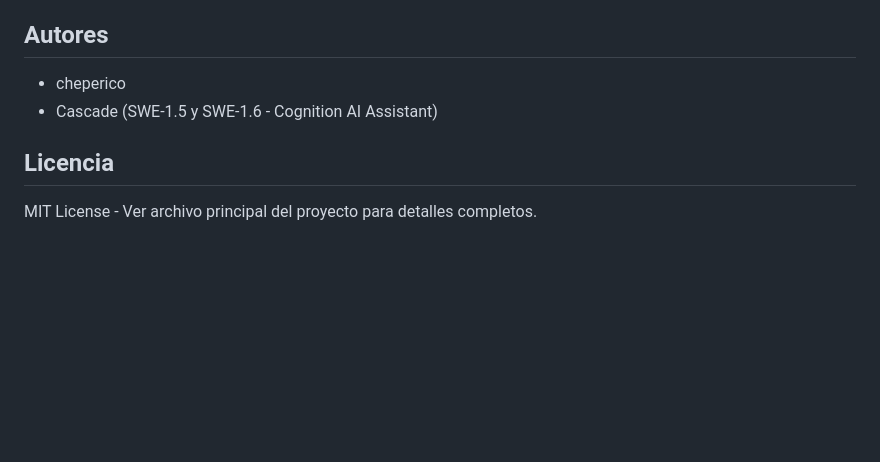
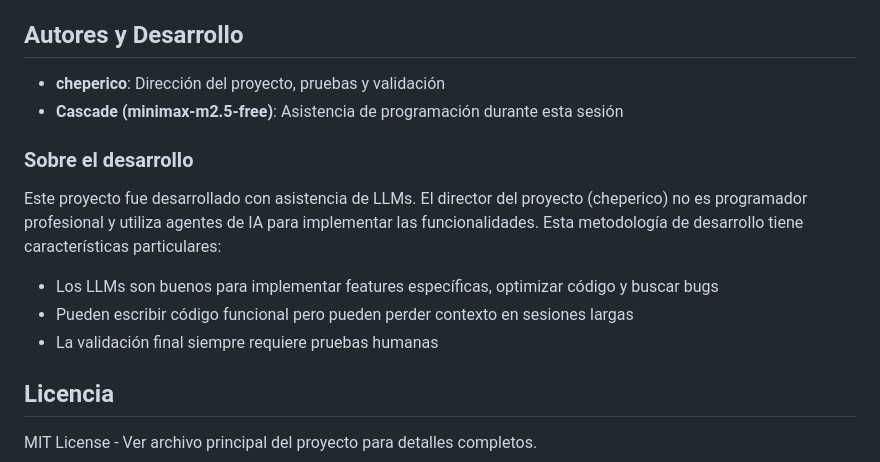
Before and after one commit to cheperico/trackergram, a Markdown page: README.md, the part around the change. Rendered like a GitHub page; blank space fills up the shorter version.

Commit message:
Actualizada sección de autores - documentado método de desarrollo con LLMs

```diff
--- a/README.md
+++ b/README.md
@@ -301,10 +301,18 @@ Si ModSecurity bloquea las peticiones a TikiWiki:
 - **Fix admin.php**: Remove duplicate code for protocol detection and webhook URL construction
 - **Fix setup_webhook.php lines 24-26**: Inconsistent requirement - script requires TELEGRAM_WEBHOOK_SECRET but api.php allows webhook without it
 
-## Autores
+## Autores y Desarrollo
 
-- cheperico
-- Cascade (SWE-1.5 y SWE-1.6 - Cognition AI Assistant)
+- **cheperico**: Dirección del proyecto, pruebas y validación
+- **Cascade (minimax-m2.5-free)**: Asistencia de programación durante esta sesión
+
+### Sobre el desarrollo
+
+Este proyecto fue desarrollado con asistencia de LLMs. El director del proyecto (cheperico) no es programador profesional y utiliza agentes de IA para implementar las funcionalidades. Esta metodología de desarrollo tiene características particulares:
+
+- Los LLMs son buenos para implementar features específicas, optimizar código y buscar bugs
+- Pueden escribir código funcional pero pueden perder contexto en sesiones largas
+- La validación final siempre requiere pruebas humanas
 
 ## Licencia
 
```
